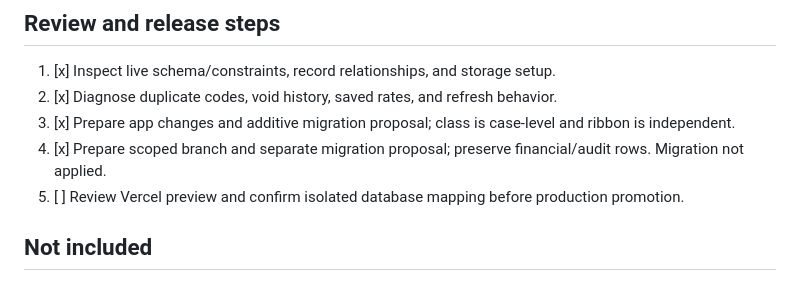
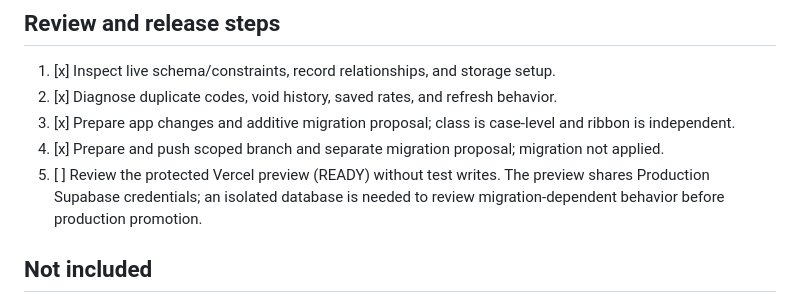
Before and after one commit to 0utLawzz/Brandex-Client-Ledger, a Markdown page: docs/handovers/2026-11-01-post-release-handover.md, the part around the change. Rendered like a GitHub page.

Commit message:
docs: record preview and migration review status

```diff
--- a/docs/handovers/2026-11-01-post-release-handover.md
+++ b/docs/handovers/2026-11-01-post-release-handover.md
@@ -42,8 +42,8 @@ The user later asked to complete this handover. UI and application changes are p
 1. [x] Inspect live schema/constraints, record relationships, and storage setup.
 2. [x] Diagnose duplicate codes, void history, saved rates, and refresh behavior.
 3. [x] Prepare app changes and additive migration proposal; class is case-level and ribbon is independent.
-4. [x] Prepare scoped branch and separate migration proposal; preserve financial/audit rows. Migration not applied.
-5. [ ] Review Vercel preview and confirm isolated database mapping before production promotion.
+4. [x] Prepare and push scoped branch and separate migration proposal; migration not applied.
+5. [ ] Review the protected Vercel preview (READY) without test writes. The preview shares Production Supabase credentials; an isolated database is needed to review migration-dependent behavior before production promotion.
 
 ## Not included
 
```
Also changed, not shown: PROGRESS.md (+2 -2 lines).
